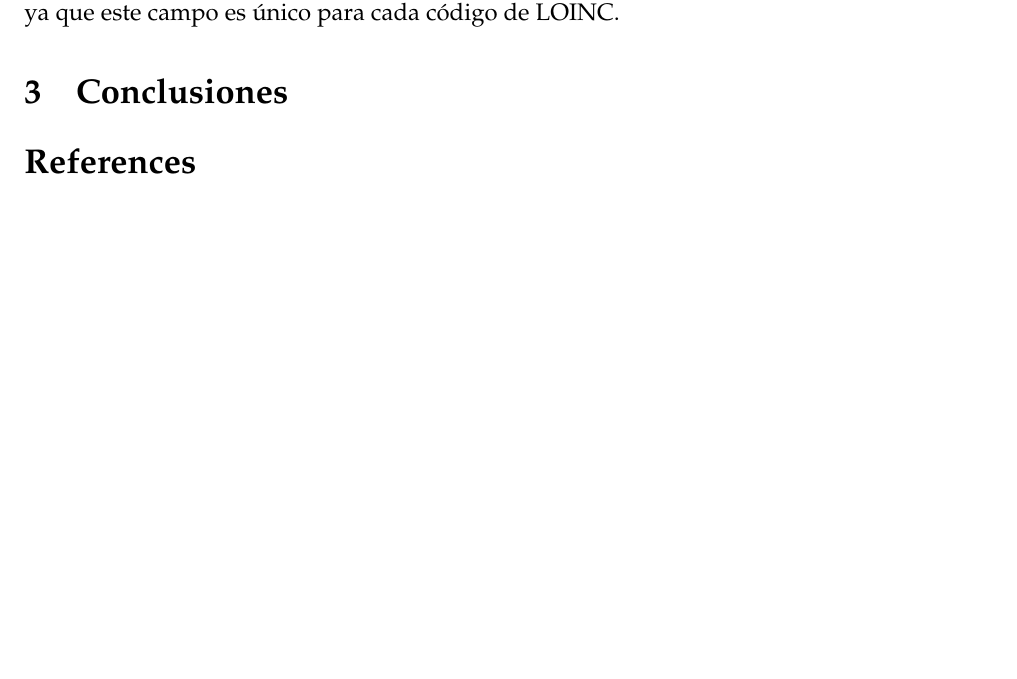
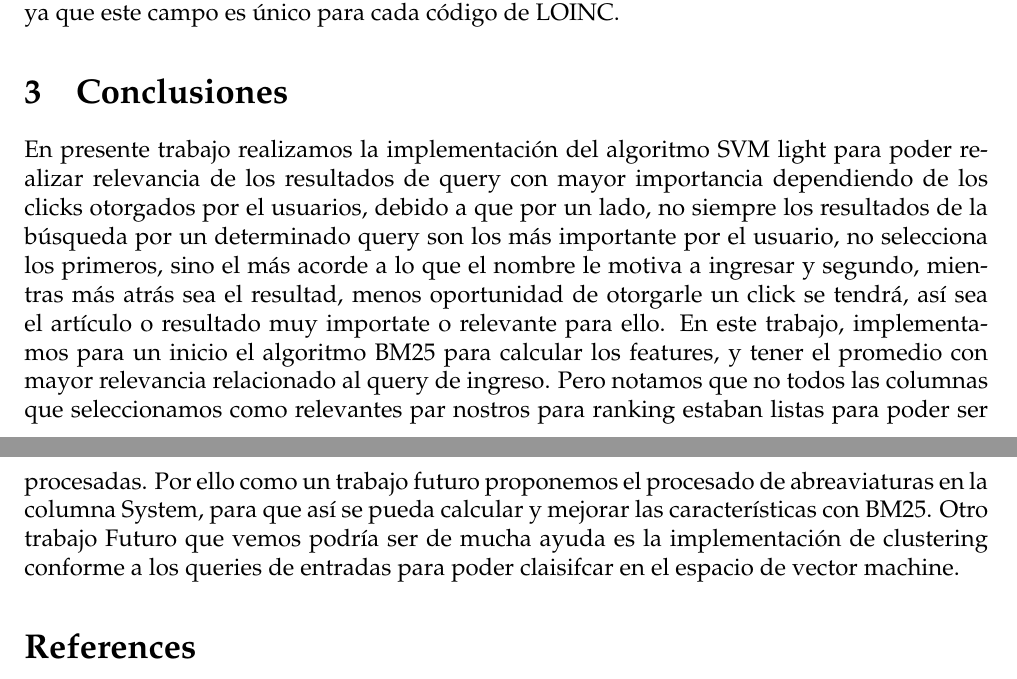
Before and after one commit to CesarPRinso/profile_based_retrieval, a LaTeX document (practica-LOINC/informe/informe.tex): part of page 4 of 4 before the commit and two parts of pages 4 and 5 of 5 after it, the two joined at a grey line, cut so that both start at the same text, the shorter picture padded with empty space. Compiled offline with pdfLaTeX.

Commit message:
agregando conclusiones

```diff
--- a/practica-LOINC/informe/informe.tex
+++ b/practica-LOINC/informe/informe.tex
@@ -99,6 +99,12 @@
 	Este algoritmo devuelve el fichero \texttt{result/prediction\_order.txt}, que indica una puntuación para cada entrada del dataset en el orden en el que se encuentran en el fichero \texttt{test.dat}, por lo que es necesario reidentificar la entrada a la que se refieren. Para esta reidentificación utilizamos el score obtenido con el BM25 para el campo \textit{long\_common\_name}, ya que este campo es único para cada código de LOINC.
 
 	\section{Conclusiones}
+	En presente trabajo realizamos la implementación del algoritmo SVM light para poder realizar relevancia de los resultados de query con mayor importancia dependiendo de los clicks otorgados por el usuarios,
+	debido a que por un lado, no siempre los resultados de la búsqueda por un determinado query son los más importante por el usuario, no selecciona los primeros, sino el más acorde a lo que el nombre le motiva a ingresar
+	y segundo, mientras más atrás sea el resultad, menos oportunidad de otorgarle un click se tendrá, así sea el artículo o resultado muy importate o relevante para ello.
+	En este trabajo, implementamos para un inicio el algoritmo BM25 para calcular los features, y tener el promedio con mayor relevancia relacionado al query de ingreso. Pero notamos que no todos las columnas que seleccionamos como relevantes par
+	nostros para ranking estaban listas para poder ser procesadas. Por ello como un trabajo futuro proponemos el procesado de abreaviaturas en la columna System, para que así se pueda calcular y mejorar las características con BM25.
+	Otro trabajo Futuro que vemos podría ser de mucha ayuda es la implementación de clustering conforme a los queries de entradas para poder claisifcar en el espacio de vector machine.
 
 
 
```
